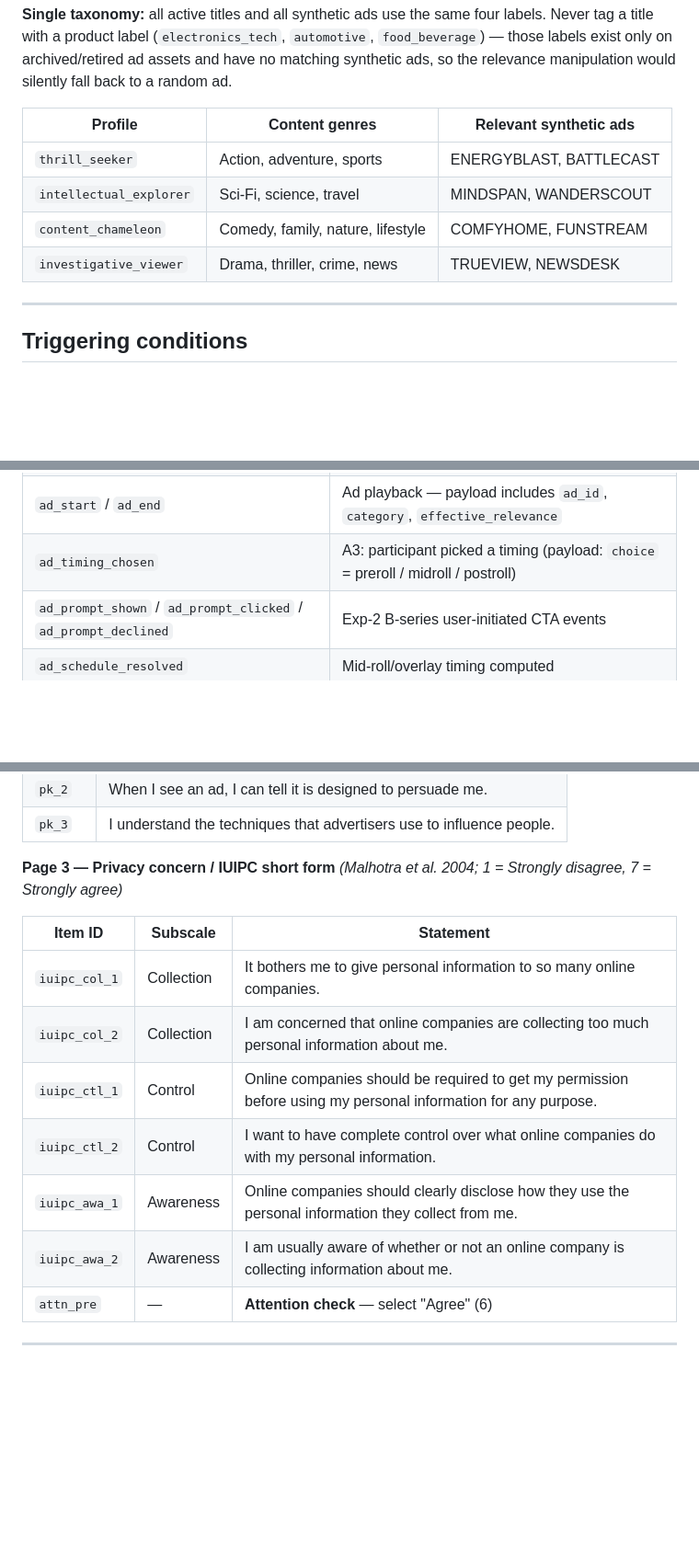
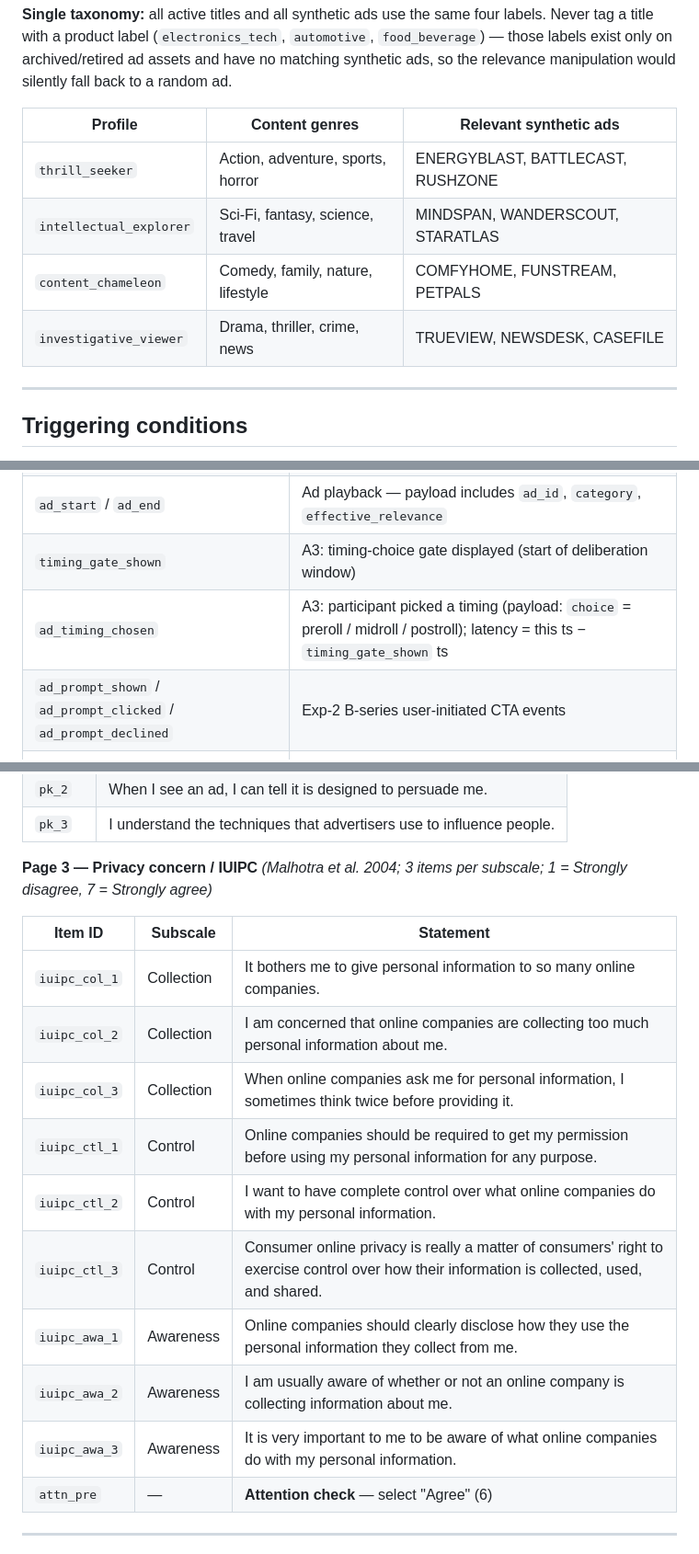
Before and after one commit to dzilbershtein/avod-lab, a Markdown page: README.md, 3 parts joined by grey strips. Shown at 92% size. GitHub-like rendering; blank space fills up the shorter version.

```diff
--- a/README.md
+++ b/README.md
@@ -79,10 +79,10 @@ Every title carries a `relevant_ad_category` field using one of four **viewer-pr
 
 | Profile | Content genres | Relevant synthetic ads |
 |---|---|---|
-| `thrill_seeker` | Action, adventure, sports | ENERGYBLAST, BATTLECAST |
-| `intellectual_explorer` | Sci-Fi, science, travel | MINDSPAN, WANDERSCOUT |
-| `content_chameleon` | Comedy, family, nature, lifestyle | COMFYHOME, FUNSTREAM |
-| `investigative_viewer` | Drama, thriller, crime, news | TRUEVIEW, NEWSDESK |
+| `thrill_seeker` | Action, adventure, sports, horror | ENERGYBLAST, BATTLECAST, RUSHZONE |
+| `intellectual_explorer` | Sci-Fi, fantasy, science, travel | MINDSPAN, WANDERSCOUT, STARATLAS |
+| `content_chameleon` | Comedy, family, nature, lifestyle | COMFYHOME, FUNSTREAM, PETPALS |
+| `investigative_viewer` | Drama, thriller, crime, news | TRUEVIEW, NEWSDESK, CASEFILE |
 
 ---
 
@@ -224,7 +270,8 @@ Events logged per session:
 | `content_play` / `content_pause` / `content_seek` | Playback events |
 | `content_ended` | Main clip finished |
 | `ad_start` / `ad_end` | Ad playback — payload includes `ad_id`, `category`, `effective_relevance` |
-| `ad_timing_chosen` | A3: participant picked a timing (payload: `choice` = preroll / midroll / postroll) |
+| `timing_gate_shown` | A3: timing-choice gate displayed (start of deliberation window) |
+| `ad_timing_chosen` | A3: participant picked a timing (payload: `choice` = preroll / midroll / postroll); latency = this ts − `timing_gate_shown` ts |
 | `ad_prompt_shown` / `ad_prompt_clicked` / `ad_prompt_declined` | Exp-2 B-series user-initiated CTA events |
 | `ad_schedule_resolved` | Mid-roll/overlay timing computed |
 | `banner_shown` / `banner_hidden` / `banner_click` | Explanation/sponsor banner |
@@ -255,17 +302,20 @@ The full battery is implemented in [`static/survey.js`](static/survey.js). Items
 | `pk_2` | When I see an ad, I can tell it is designed to persuade me. |
 | `pk_3` | I understand the techniques that advertisers use to influence people. |
 
-**Page 3 — Privacy concern / IUIPC short form**
-*(Malhotra et al. 2004; 1 = Strongly disagree, 7 = Strongly agree)*
+**Page 3 — Privacy concern / IUIPC**
+*(Malhotra et al. 2004; 3 items per subscale; 1 = Strongly disagree, 7 = Strongly agree)*
 
 | Item ID | Subscale | Statement |
 |---------|----------|-----------|
 | `iuipc_col_1` | Collection | It bothers me to give personal information to so many online companies. |
 | `iuipc_col_2` | Collection | I am concerned that online companies are collecting too much personal information about me. |
+| `iuipc_col_3` | Collection | When online companies ask me for personal information, I sometimes think twice before providing it. |
 | `iuipc_ctl_1` | Control | Online companies should be required to get my permission before using my personal information for any purpose. |
 | `iuipc_ctl_2` | Control | I want to have complete control over what online companies do with my personal information. |
+| `iuipc_ctl_3` | Control | Consumer online privacy is really a matter of consumers' right to exercise control over how their information is collected, used, and shared. |
 | `iuipc_awa_1` | Awareness | Online companies should clearly disclose how they use the personal information they collect from me. |
 | `iuipc_awa_2` | Awareness | I am usually aware of whether or not an online company is collecting information about me. |
+| `iuipc_awa_3` | Awareness | It is very important to me to be aware of what online companies do with my personal information. |
 | `attn_pre` | — | **Attention check** — select "Agree" (6) |
 
 ---
```
Also changed, not shown: other parts of README.md (+54 -8 lines).
